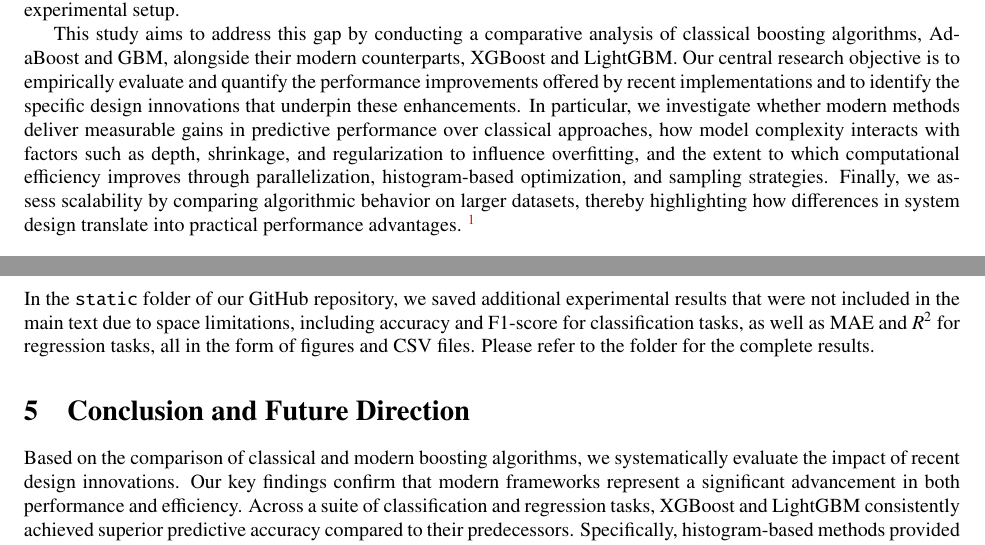
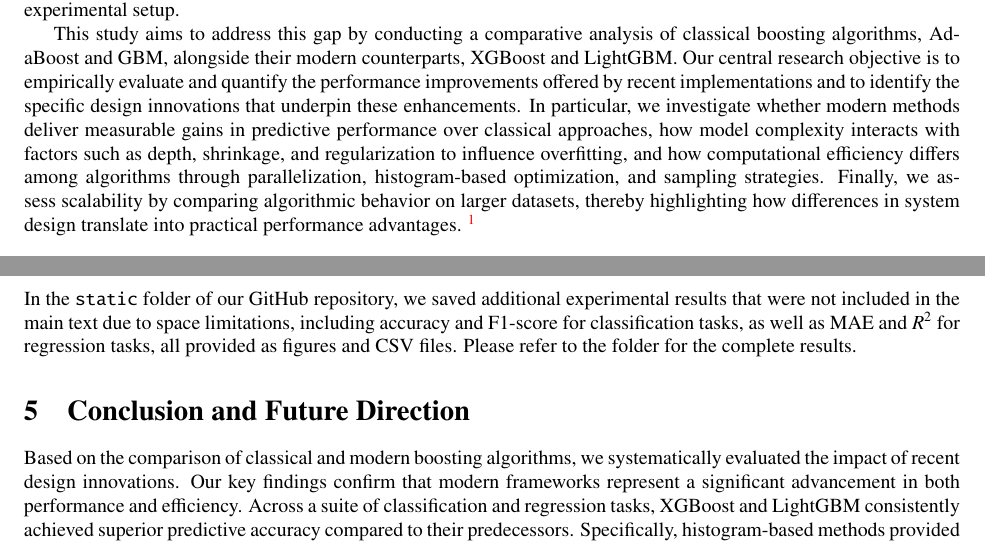
Before and after one commit to jiaheng-guo/stor565, a LaTeX document (papers/main.tex): two parts of pages 1 and 9 of 11, joined at a grey line, cut so that both start at the same text. Compiled offline with pdfLaTeX.

Commit message:
fix typos

```diff
--- a/papers/main.tex
+++ b/papers/main.tex
@@ -37,7 +37,7 @@
 
 Despite the undisputed empirical success of these modern frameworks, a direct comparative analysis that systematically dissects \textit{why} they outperform their predecessors is often lacking. Choices of algorithms are often based on popular opinion rather than solid reasons. There remains a critical gap in quantifying the practical impact of these modern innovations---such as regularization, histogram-based optimization, and sampling strategies---under a unified experimental setup.
 
-This study aims to address this gap by conducting a comparative analysis of classical boosting algorithms, AdaBoost and GBM, alongside their modern counterparts, XGBoost and LightGBM. Our central research objective is to empirically evaluate and quantify the performance improvements offered by recent implementations and to identify the specific design innovations that underpin these enhancements. In particular, we investigate whether modern methods deliver measurable gains in predictive performance over classical approaches, how model complexity interacts with factors such as depth, shrinkage, and regularization to influence overfitting, and the extent to which computational efficiency improves through parallelization, histogram-based optimization, and sampling strategies. Finally, we assess scalability by comparing algorithmic behavior on larger datasets, thereby highlighting how differences in system design translate into practical performance advantages. \footnote{Our code is available at: \url{https://github.com/jiaheng-guo/stor565}. For any questions regarding the code, please contact Jiaheng Guo at \textcolor{blue}{\texttt{jiaheng@unc.edu}.}}
+This study aims to address this gap by conducting a comparative analysis of classical boosting algorithms, AdaBoost and GBM, alongside their modern counterparts, XGBoost and LightGBM. Our central research objective is to empirically evaluate and quantify the performance improvements offered by recent implementations and to identify the specific design innovations that underpin these enhancements. In particular, we investigate whether modern methods deliver measurable gains in predictive performance over classical approaches, how model complexity interacts with factors such as depth, shrinkage, and regularization to influence overfitting, and how computational efficiency differs among algorithms through parallelization, histogram-based optimization, and sampling strategies. Finally, we assess scalability by comparing algorithmic behavior on larger datasets, thereby highlighting how differences in system design translate into practical performance advantages. \footnote{Our code is available at: \url{https://github.com/jiaheng-guo/stor565}. For any questions regarding the code, please contact Jiaheng Guo at \textcolor{blue}{\texttt{jiaheng@unc.edu}.}}
 
 \section{Related Works}
 
@@ -289,11 +289,11 @@
 
 \subsection{Additional Experimental Results}
 
-In the \texttt{static} folder of our GitHub repository, we saved additional experimental results that were not included in the main text due to space limitations, including accuracy and F1-score for classification tasks, as well as MAE and $R^2$ for regression tasks, all in the form of figures and CSV files. Please refer to the folder for the complete results.
+In the \texttt{static} folder of our GitHub repository, we saved additional experimental results that were not included in the main text due to space limitations, including accuracy and F1-score for classification tasks, as well as MAE and $R^2$ for regression tasks, all provided as figures and CSV files. Please refer to the folder for the complete results.
 
 \section{Conclusion and Future Direction}
 
-Based on the comparison of classical and modern boosting algorithms, we systematically evaluate the impact of recent design innovations. Our key findings confirm that modern frameworks represent a significant advancement in both performance and efficiency. Across a suite of classification and regression tasks, XGBoost and LightGBM consistently achieved superior predictive accuracy compared to their predecessors. Specifically, histogram-based methods provided dramatic speedups in computational efficiency, while the built-in L1 and L2 regularization in XGBoost offered more robust control over model complexity and overfitting. Feature-importance stability was not exhaustively assessed; we focus instead on predictive metrics and runtime.
+Based on the comparison of classical and modern boosting algorithms, we systematically evaluated the impact of recent design innovations. Our key findings confirm that modern frameworks represent a significant advancement in both performance and efficiency. Across a suite of classification and regression tasks, XGBoost and LightGBM consistently achieved superior predictive accuracy compared to their predecessors. Specifically, histogram-based methods provided dramatic speedups in computational efficiency, while the built-in L1 and L2 regularization in XGBoost offered more robust control over model complexity and overfitting. Feature-importance stability was not exhaustively assessed; we focus instead on predictive metrics and runtime.
 
 Aside from these clear results, there do exist several limitations. First, the analysis was confined to a selection of publicly available Kaggle datasets. While diverse, they may not capture the full spectrum of data characteristics in all real-world applications, such as datasets with extremely high-cardinality categorical features or non-standard data distributions. Second, while we employed a standardized hyperparameter tuning process, the vastness of the parameter search space means we cannot guarantee that the absolute optimal configuration for each algorithm was discovered. It is possible that classical models, in particular, could see further improvement with more advanced tuning.
 
```
Also changed, not shown: papers/main.pdf, papers/main.tex (4 more changed lines).
